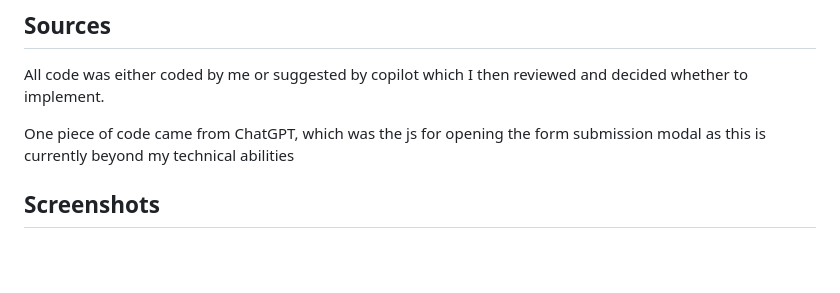
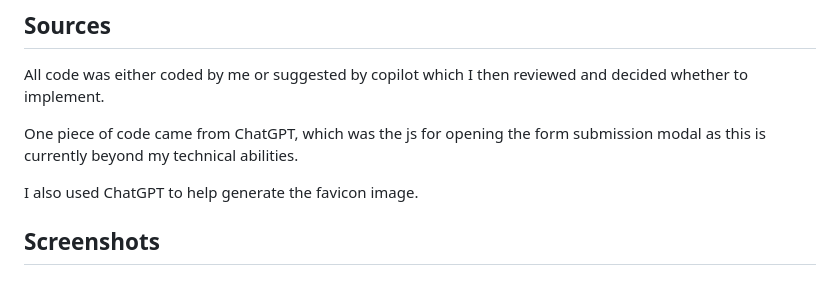
Before and after one commit to JakeCRichards/Vocabulary-of-EDI, a Markdown page: README.md, the part around the change printed below. GitHub-like rendering; blank space fills up the shorter version.

```diff
--- a/README.md
+++ b/README.md
@@ -150,6 +153,10 @@ The project Board can be found here.
 
 All code was either coded by me or suggested by copilot which I then reviewed and decided whether to implement.
 
-One piece of code came from ChatGPT, which was the js for opening the form submission modal as this is currently beyond my technical abilities
+One piece of code came from ChatGPT, which was the js for opening the form submission modal as this is currently beyond my technical abilities.
+
+I also used ChatGPT to help generate the favicon image.
+
+
 
 ## Screenshots
```
Also changed, not shown: other parts of README.md (+6 -3 lines), assets/images/readme/ABC-wireframe.png (added), assets/images/readme/index-wireframe.png (added), assets/images/readme/resources-wireframe.png (added), assets/images/readme/tips-wireframe.png (added).
